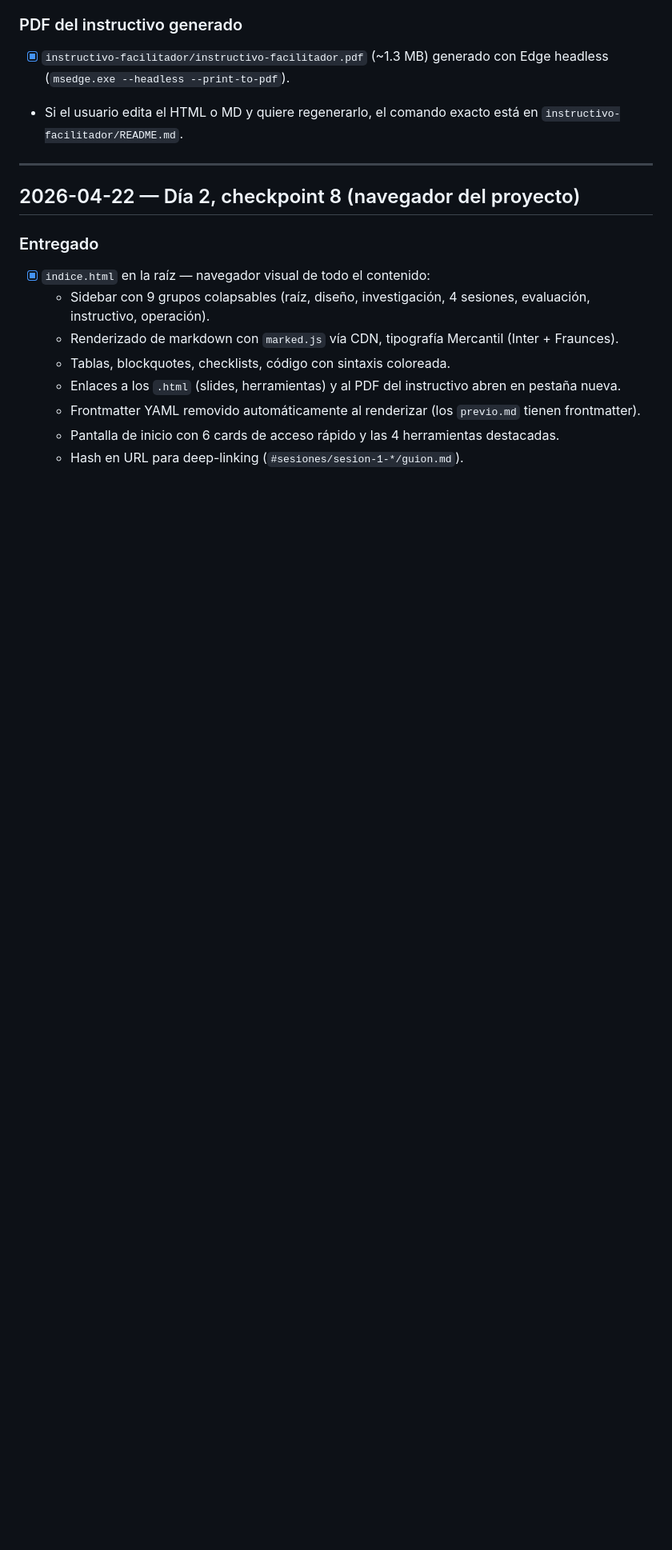
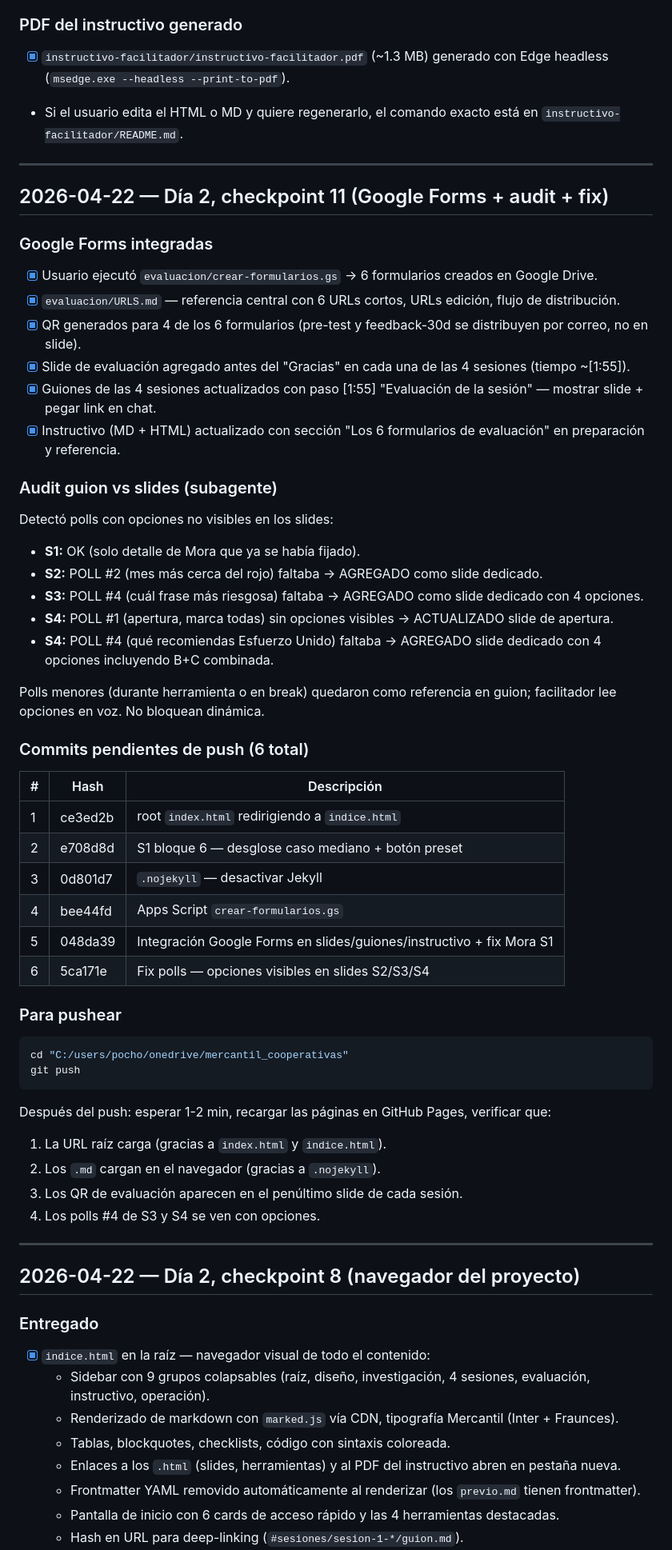
Before and after one commit to andresborrerom/capacitacion-cooperativas-mercantil, a Markdown page: avances.md, the part around the change. Shown at 80% size. Rendered like a GitHub page; blank space fills up the shorter version.

Commit message:
avances: checkpoint 11 (Forms integradas + audit aplicado)

````diff
--- a/avances.md
+++ b/avances.md
@@ -305,6 +305,52 @@ El usuario revisa, decide metáforas/arquetipos/repo, y Claude itera sobre feedb
 
 ---
 
+## 2026-04-22 — Día 2, checkpoint 11 (Google Forms + audit + fix)
+
+### Google Forms integradas
+- [x] Usuario ejecutó `evaluacion/crear-formularios.gs` → 6 formularios creados en Google Drive.
+- [x] `evaluacion/URLS.md` — referencia central con 6 URLs cortos, URLs edición, flujo de distribución.
+- [x] QR generados para 4 de los 6 formularios (pre-test y feedback-30d se distribuyen por correo, no en slide).
+- [x] Slide de evaluación agregado antes del "Gracias" en cada una de las 4 sesiones (tiempo ~[1:55]).
+- [x] Guiones de las 4 sesiones actualizados con paso [1:55] "Evaluación de la sesión" — mostrar slide + pegar link en chat.
+- [x] Instructivo (MD + HTML) actualizado con sección "Los 6 formularios de evaluación" en preparación y referencia.
+
+### Audit guion vs slides (subagente)
+Detectó polls con opciones no visibles en los slides:
+- **S1:** OK (solo detalle de Mora que ya se había fijado).
+- **S2:** POLL #2 (mes más cerca del rojo) faltaba → AGREGADO como slide dedicado.
+- **S3:** POLL #4 (cuál frase más riesgosa) faltaba → AGREGADO como slide dedicado con 4 opciones.
+- **S4:** POLL #1 (apertura, marca todas) sin opciones visibles → ACTUALIZADO slide de apertura.
+- **S4:** POLL #4 (qué recomiendas Esfuerzo Unido) faltaba → AGREGADO slide dedicado con 4 opciones incluyendo B+C combinada.
+
+Polls menores (durante herramienta o en break) quedaron como referencia en guion; facilitador lee opciones en voz. No bloquean dinámica.
+
+### Commits pendientes de push (6 total)
+
+| # | Hash | Descripción |
+|---|---|---|
+| 1 | ce3ed2b | root `index.html` redirigiendo a `indice.html` |
+| 2 | e708d8d | S1 bloque 6 — desglose caso mediano + botón preset |
+| 3 | 0d801d7 | `.nojekyll` — desactivar Jekyll |
+| 4 | bee44fd | Apps Script `crear-formularios.gs` |
+| 5 | 048da39 | Integración Google Forms en slides/guiones/instructivo + fix Mora S1 |
+| 6 | 5ca171e | Fix polls — opciones visibles en slides S2/S3/S4 |
+
+### Para pushear
+
+```bash
+cd "C:/users/pocho/onedrive/mercantil_cooperativas"
+git push
+```
+
+Después del push: esperar 1-2 min, recargar las páginas en GitHub Pages, verificar que:
+1. La URL raíz carga (gracias a `index.html` y `indice.html`).
+2. Los `.md` cargan en el navegador (gracias a `.nojekyll`).
+3. Los QR de evaluación aparecen en el penúltimo slide de cada sesión.
+4. Los polls #4 de S3 y S4 se ven con opciones.
+
+---
+
 ## 2026-04-22 — Día 2, checkpoint 8 (navegador del proyecto)
 
 ### Entregado
````
